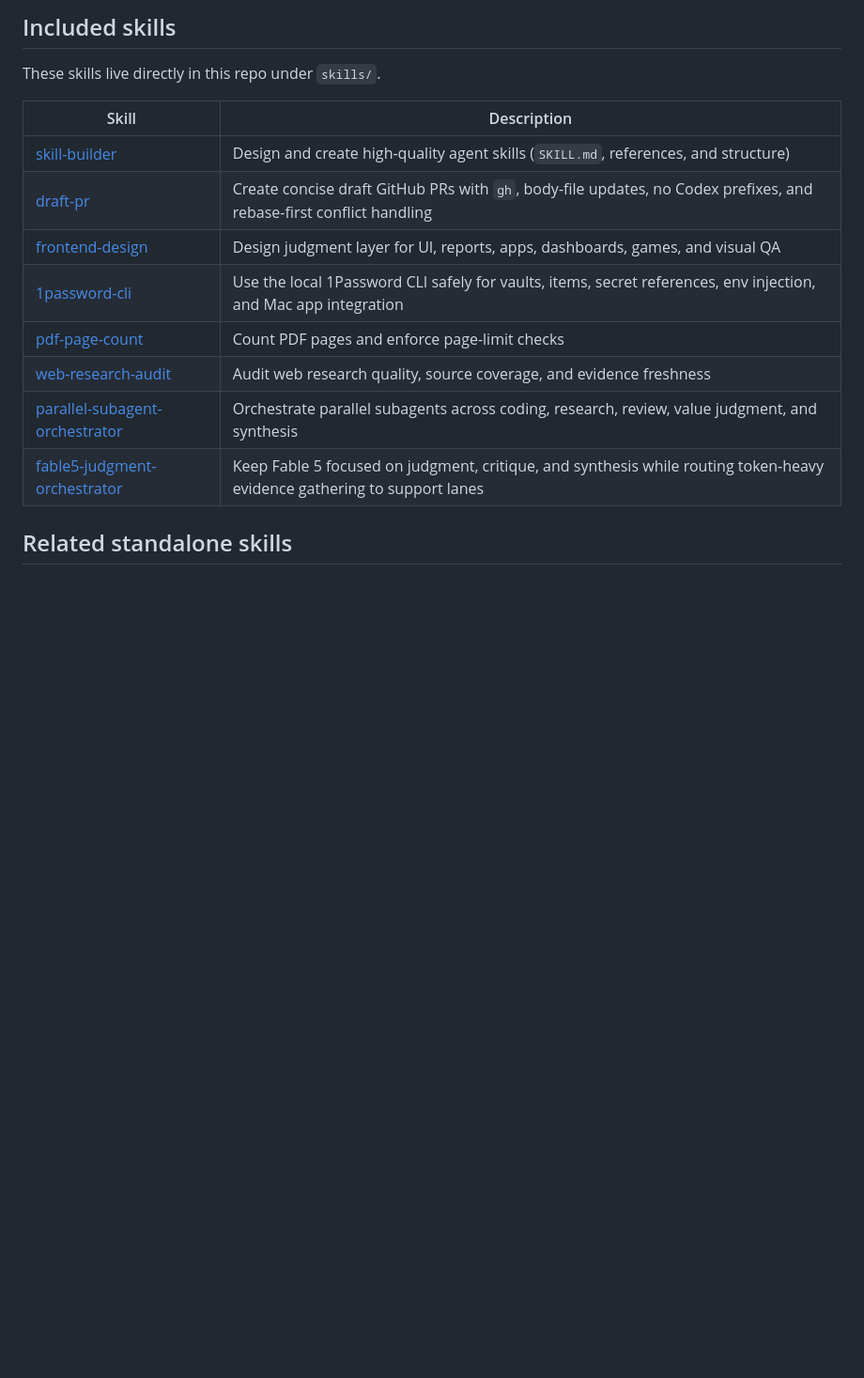
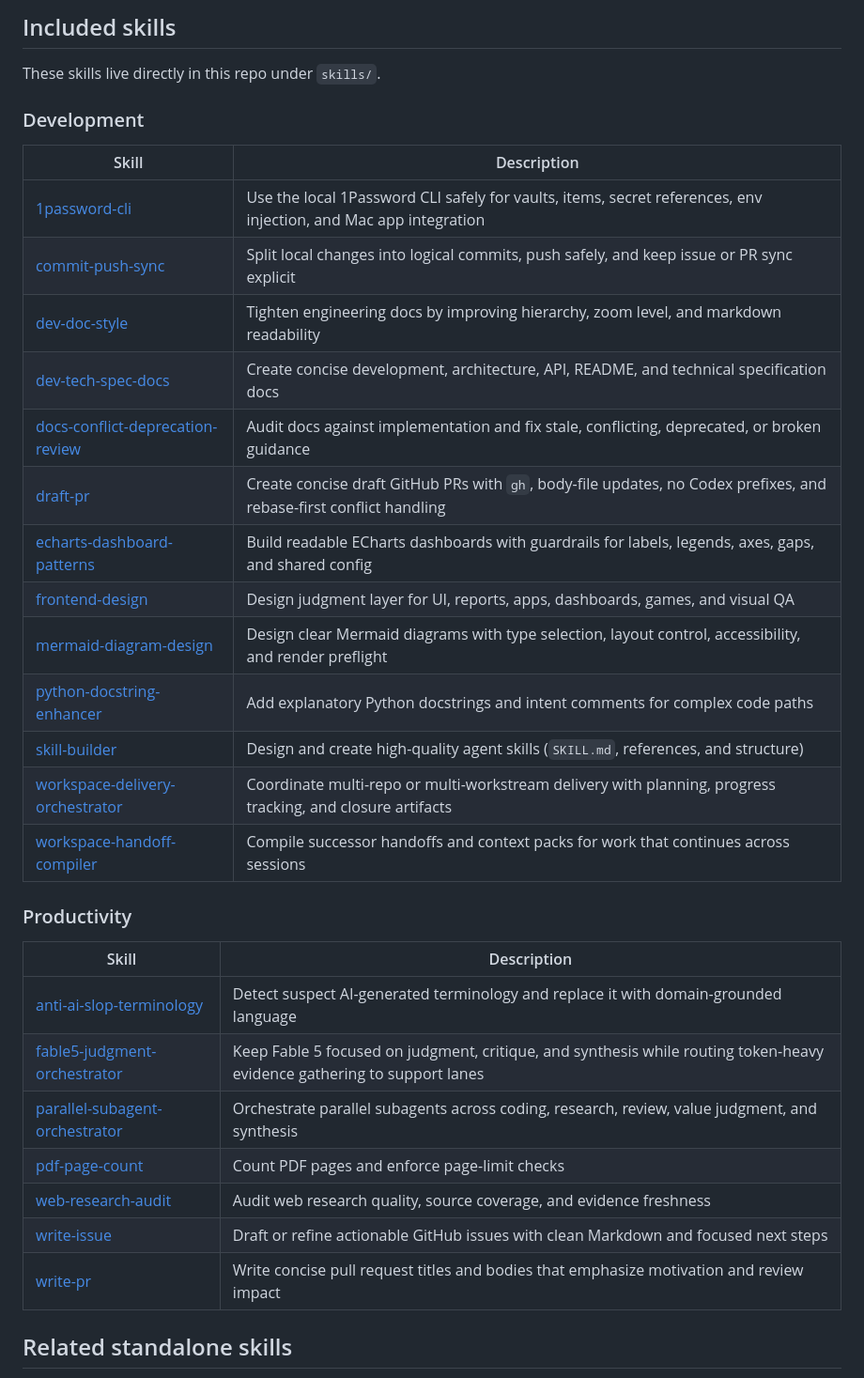
Before and after one commit to gigio1023/agent-skills, a Markdown page: README.md, the part around one of its changes. Shown at 94% size. Drawn GitHub-style; blank space fills up the shorter version.

```diff
--- a/README.md
+++ b/README.md
@@ -11,16 +11,35 @@ research audits, subagent orchestration, and skill creation.
 
 These skills live directly in this repo under `skills/`.
 
+### Development
+
 | Skill | Description |
 | --- | --- |
+| [1password-cli](skills/development/1password-cli/) | Use the local 1Password CLI safely for vaults, items, secret references, env injection, and Mac app integration |
+| [commit-push-sync](skills/development/commit-push-sync/) | Split local changes into logical commits, push safely, and keep issue or PR sync explicit |
+| [dev-doc-style](skills/development/dev-doc-style/) | Tighten engineering docs by improving hierarchy, zoom level, and markdown readability |
+| [dev-tech-spec-docs](skills/development/dev-tech-spec-docs/) | Create concise development, architecture, API, README, and technical specification docs |
+| [docs-conflict-deprecation-review](skills/development/docs-conflict-deprecation-review/) | Audit docs against implementation and fix stale, conflicting, deprecated, or broken guidance |
+| [draft-pr](skills/development/draft-pr/) | Create concise draft GitHub PRs with `gh`, body-file updates, no Codex prefixes, and rebase-first conflict handling |
+| [echarts-dashboard-patterns](skills/development/echarts-dashboard-patterns/) | Build readable ECharts dashboards with guardrails for labels, legends, axes, gaps, and shared config |
+| [frontend-design](skills/development/frontend-design/) | Design judgment layer for UI, reports, apps, dashboards, games, and visual QA |
+| [mermaid-diagram-design](skills/development/mermaid-diagram-design/) | Design clear Mermaid diagrams with type selection, layout control, accessibility, and render preflight |
+| [python-docstring-enhancer](skills/development/python-docstring-enhancer/) | Add explanatory Python docstrings and intent comments for complex code paths |
 | [skill-builder](skills/development/skill-builder/) | Design and create high-quality agent skills (`SKILL.md`, references, and structure) |
-| [draft-pr](skills/development/draft-pr/) | Create concise draft GitHub PRs with `gh`, body-file updates, no Codex prefixes, and rebase-first conflict handling |
-| [frontend-design](skills/development/frontend-design/) | Design judgment layer for UI, reports, apps, dashboards, games, and visual QA |
-| [1password-cli](skills/development/1password-cli/) | Use the local 1Password CLI safely for vaults, items, secret references, env injection, and Mac app integration |
+| [workspace-delivery-orchestrator](skills/development/workspace-delivery-orchestrator/) | Coordinate multi-repo or multi-workstream delivery with planning, progress tracking, and closure artifacts |
+| [workspace-handoff-compiler](skills/development/workspace-handoff-compiler/) | Compile successor handoffs and context packs for work that continues across sessions |
+
+### Productivity
+
+| Skill | Description |
+| --- | --- |
+| [anti-ai-slop-terminology](skills/productivity/anti-ai-slop-terminology/) | Detect suspect AI-generated terminology and replace it with domain-grounded language |
+| [fable5-judgment-orchestrator](skills/productivity/fable5-judgment-orchestrator/) | Keep Fable 5 focused on judgment, critique, and synthesis while routing token-heavy evidence gathering to support lanes |
+| [parallel-subagent-orchestrator](skills/productivity/parallel-subagent-orchestrator/) | Orchestrate parallel subagents across coding, research, review, value judgment, and synthesis |
 | [pdf-page-count](skills/productivity/pdf-page-count/) | Count PDF pages and enforce page-limit checks |
 | [web-research-audit](skills/productivity/web-research-audit/) | Audit web research quality, source coverage, and evidence freshness |
-| [parallel-subagent-orchestrator](skills/productivity/parallel-subagent-orchestrator/) | Orchestrate parallel subagents across coding, research, review, value judgment, and synthesis |
-| [fable5-judgment-orchestrator](skills/productivity/fable5-judgment-orchestrator/) | Keep Fable 5 focused on judgment, critique, and synthesis while routing token-heavy evidence gathering to support lanes |
+| [write-issue](skills/productivity/write-issue/) | Draft or refine actionable GitHub issues with clean Markdown and focused next steps |
+| [write-pr](skills/productivity/write-pr/) | Write concise pull request titles and bodies that emphasize motivation and review impact |
 
 ## Related standalone skills
 
```
Also changed, not shown: other parts of README.md (+31 -0 lines), 2 other files.
